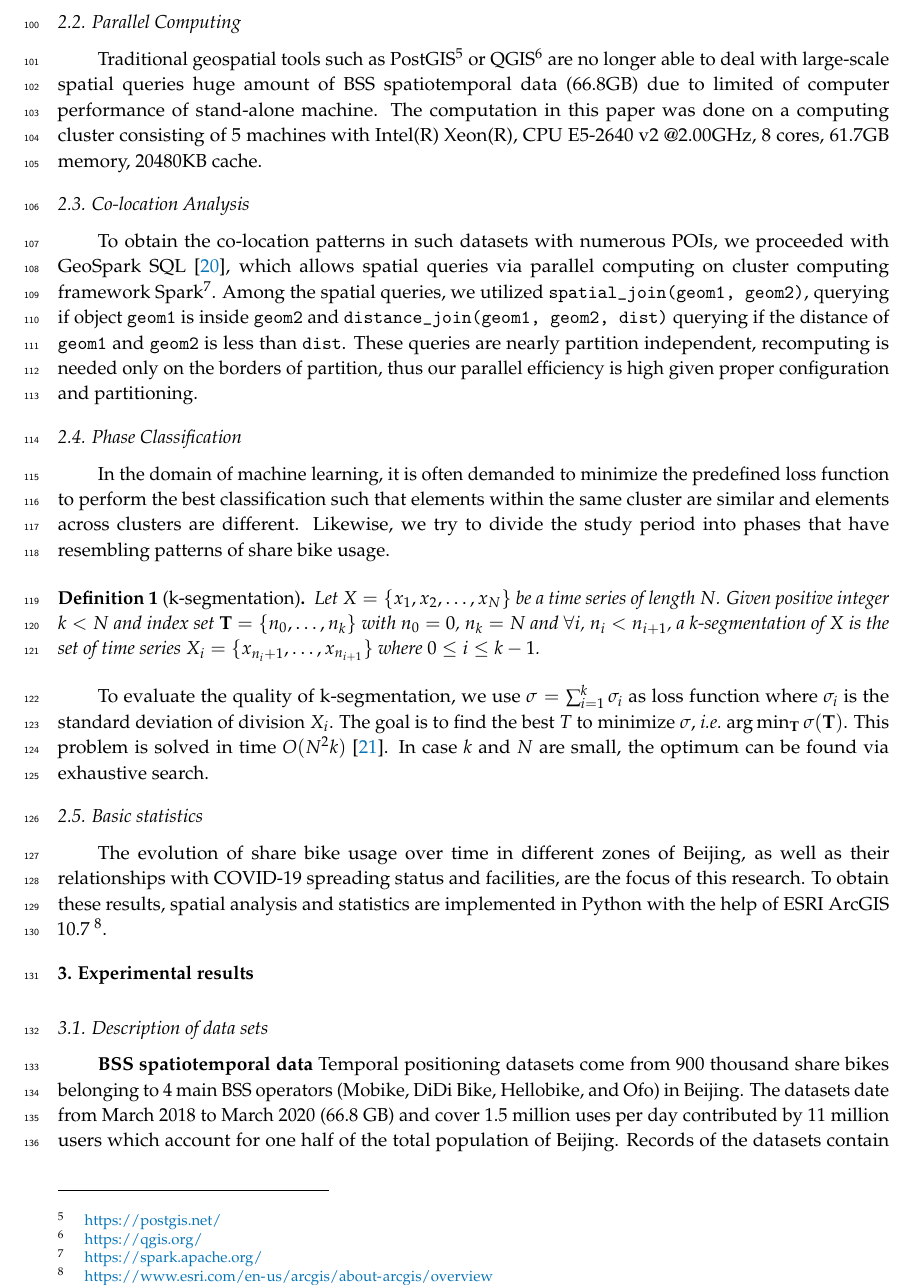
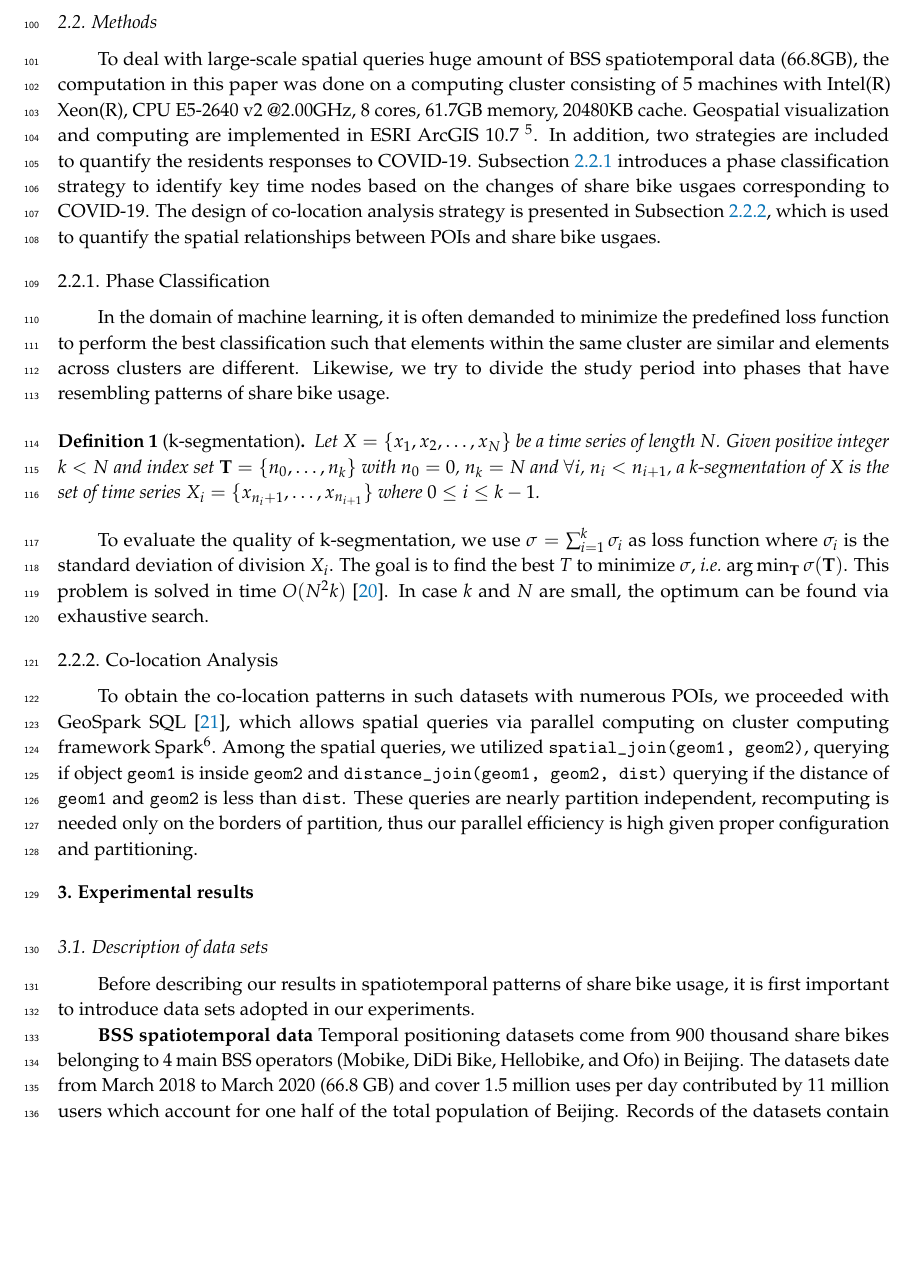
Before and after one commit to gisProject2/IJGI-paper, a LaTeX paper (main.tex): part of page 4 of 18, cut at the place of the change, the shorter picture padded with empty space. Compiled offline with pdfLaTeX.

```diff
--- a/main.tex
+++ b/main.tex
@@ -60,7 +60,7 @@
 %% For proofs, please use the proof environment (the amsthm package is loaded by the MDPI class).
 
 %=================================================================
-\Title{Mining Behavior Patterns from Share Bike Usages during COVID-19 Pandemic: a Case Study in Beijing}
+\Title{Mining Behavior Patterns from Share Bike Usage during COVID-19 Pandemic: a Case Study in Beijing}
 
 \newcommand{\orcidauthorA}{0000-0001-7546-7068} % Add \orcidA{} behind the author's name
 \newcommand{\orcidauthorB}{0000-0003-0084-381X} % Add \orcidB{} behind the author's name
@@ -79,7 +79,7 @@
 Detailed information in the behavior of residents during epidemic benefits emergency management when one tries to design intervention strategies and resilience measures.
 From the perspective of movements, the widely used Bike Sharing System (BSS) in China is capable of characterizing the behavior patterns over time \& space within big cities.
 Although share bikes have been applied in many sectors, they are rarely reported in pandemic researches.
-Based on long time-sequenced share bike records collected in Beijing, we analyzed the spatiotemporal behavior patterns of residents, figured out the key time nodes of different pandemic periods, and demonstrated the mobility reductions due to the onset of the COVID-19 threat and administrative restrictions.
+Based on long time-sequenced share bike records collected in Beijing, we analyzed the spatiotemporal behavior patterns of residents, figured out the key time nodes of different pandemic periods, and demonstrated the variations in mobility due to the onset of the COVID-19 threat and administrative restrictions.
 The impact of the pandemic on the productive and social activities was estimated by performing co-location analysis between behavior patterns and POIs.
 Discussions with evolving confirmed COVID-19 cases suggest the effectiveness and necessity of the public interventions in the COVID-19 containment during the resilience period.
 These findings could provide critical information on how to respond to the current COVID-19 outbreak and other epidemic events.
@@ -165,17 +165,14 @@
 As a population-importing metropolis, Beijing has taken several efforts in response to the outbreak.
 Under this circumstance, the activities of residents have been influenced and showing special spatiotemporal patterns different from ordinary days.
 
+\subsection{Methods}
+To deal with large-scale spatial queries huge amount of BSS spatiotemporal data (66.8GB), the computation in this paper was done on a computing cluster consisting of 5 machines with Intel(R) Xeon(R), CPU E5-2640 v2 @2.00GHz, 8 cores, 61.7GB memory, 20480KB cache.
+Geospatial visualization and computing are implemented in ESRI ArcGIS 10.7 \footnote{\url{https://www.esri.com/en-us/arcgis/about-arcgis/overview}}.
+In addition, two strategies are included to quantify the residents responses to COVID-19.
+Subsection \ref{sec:phase_classification} introduces a phase classification strategy to identify key time nodes based on the changes of share bike usgaes corresponding to COVID-19.
+The design of co-location analysis strategy is presented in Subsection \ref{sec:co-location}, which is used to quantify the spatial relationships between POIs and share bike usgaes.
 
-\subsection{Parallel Computing}
-Traditional geospatial tools such as PostGIS\footnote{\url{https://postgis.net/}} or QGIS\footnote{\url{https://qgis.org/}} are no longer able to deal with large-scale spatial queries huge amount of BSS spatiotemporal data (66.8GB) due to limited of computer performance of stand-alone machine.
-The computation in this paper was done on a computing cluster consisting of 5 machines with Intel(R) Xeon(R), CPU E5-2640 v2 @2.00GHz, 8 cores, 61.7GB memory, 20480KB cache.
-
-\subsection{Co-location Analysis}
-To obtain the co-location patterns in such datasets with numerous POIs, we proceeded with GeoSpark SQL \cite{huang2017geospark}, which allows spatial queries via parallel computing on cluster computing framework Spark\footnote{\url{https://spark.apache.org/}}.
-Among the spatial queries, we utilized \texttt{spatial\_join(geom1, geom2)}, querying if object \texttt{geom1} is inside \texttt{geom2} and \texttt{distance\_join(geom1, geom2, dist)} querying if the distance of \texttt{geom1} and \texttt{geom2} is less than \texttt{dist}.
-These queries are nearly partition independent, recomputing is needed only on the borders of partition, thus our parallel efficiency is high given proper configuration and partitioning.
-
-\subsection{Phase Classification}\label{sec:phase_classification}
+\subsubsection{Phase Classification}\label{sec:phase_classification}
 In the domain of machine learning, it is often demanded to minimize the predefined loss function to perform the best classification such that elements within the same cluster are similar and elements across clusters are different.
 Likewise, we try to divide the study period into phases that have resembling patterns of share bike usage.
 
@@ -189,12 +186,15 @@
 This problem is solved in time $O(N^2k)$ \cite{terzi2006efficient}.
 In case $k$ and $N$ are small, the optimum can be found via exhaustive search.
 
-\subsection{Basic statistics}
-The evolution of share bike usage over time in different zones of Beijing, as well as their relationships with COVID-19 spreading status and facilities, are the focus of this research.
-To obtain these results, spatial analysis and statistics are implemented in Python with the help of ESRI ArcGIS 10.7 \footnote{\url{https://www.esri.com/en-us/arcgis/about-arcgis/overview}}.
+\subsubsection{Co-location Analysis}\label{sec:co-location}
+To obtain the co-location patterns in such datasets with numerous POIs, we proceeded with GeoSpark SQL \cite{huang2017geospark}, which allows spatial queries via parallel computing on cluster computing framework Spark\footnote{\url{https://spark.apache.org/}}.
+Among the spatial queries, we utilized \texttt{spatial\_join(geom1, geom2)}, querying if object \texttt{geom1} is inside \texttt{geom2} and \texttt{distance\_join(geom1, geom2, dist)} querying if the distance of \texttt{geom1} and \texttt{geom2} is less than \texttt{dist}.
+These queries are nearly partition independent, recomputing is needed only on the borders of partition, thus our parallel efficiency is high given proper configuration and partitioning.
 
 \section{Experimental results}\label{sec:experimental results}
 \subsection{Description of data sets}
+Before describing our results in spatiotemporal patterns of share bike usage, it is first important to introduce data sets adopted in our experiments.
+
 \textbf{BSS spatiotemporal data} Temporal positioning datasets come from 900 thousand share bikes belonging to 4 main BSS operators (Mobike, DiDi Bike, Hellobike, and Ofo) in Beijing.
 The datasets date from March 2018 to March 2020 (66.8 GB) and cover 1.5 million uses per day contributed by 11 million users which account for one half of the total population of Beijing.
 Records of the datasets contain the positioning and timing information of locking \& unlocking bikes, excluding that of rebalancing operations.
```
Also changed, not shown: main.tex (29 more changed lines).
